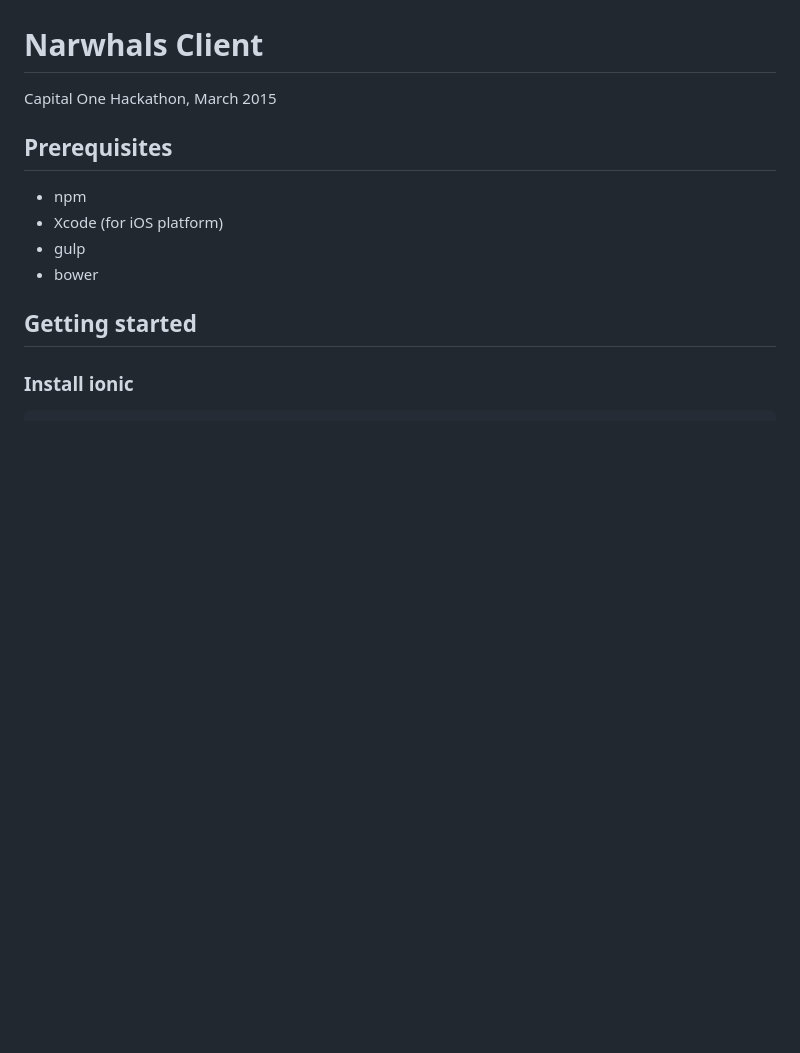
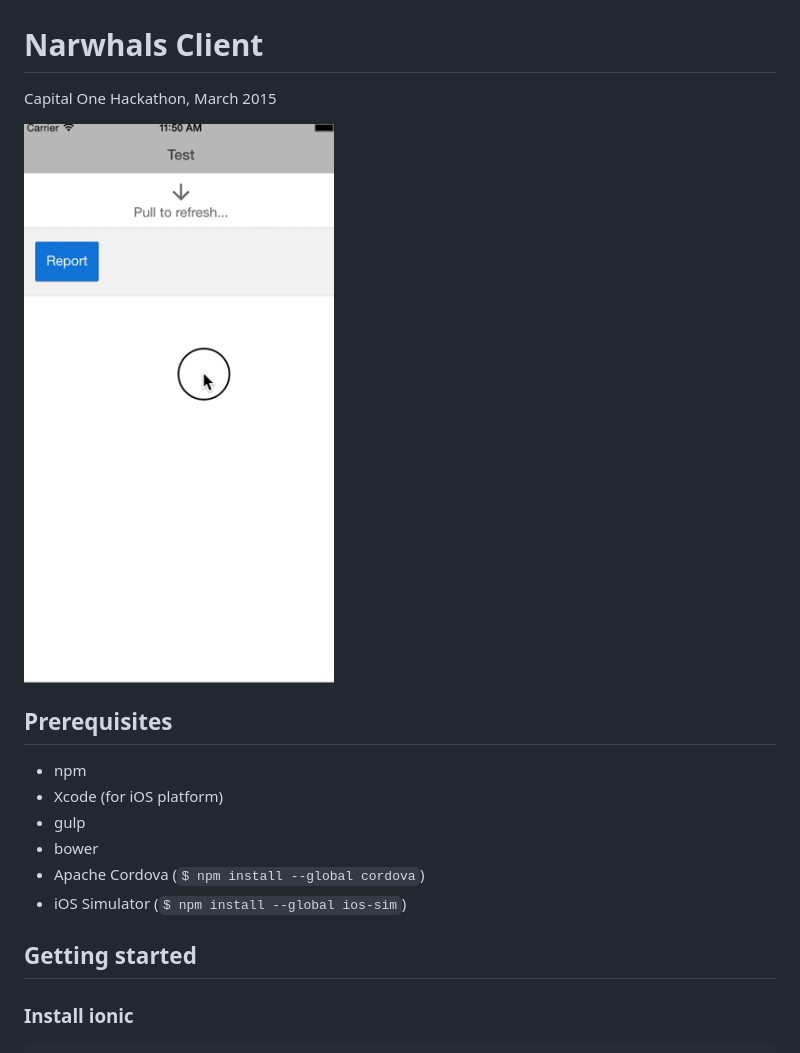
Before and after one commit to mickaelpham/narwhals_client, a Markdown page: README.md, the part around the change. Rendered like a GitHub page; pictures changed too: docs/narwhal.gif (added); blank space fills up the shorter version.

Commit message:
docs(Readme): update readme

```diff
--- a/README.md
+++ b/README.md
@@ -2,13 +2,15 @@
 
 Capital One Hackathon, March 2015
 
+![Preview](docs/narwhal.gif)
 ## Prerequisites
 
 * npm
 * Xcode (for iOS platform)
 * gulp
 * bower
-
+* Apache Cordova (``$ npm install --global cordova``)
+* iOS Simulator (``$ npm install --global ios-sim``)
 
 
 
```
Also changed, not shown: 1 other file.
